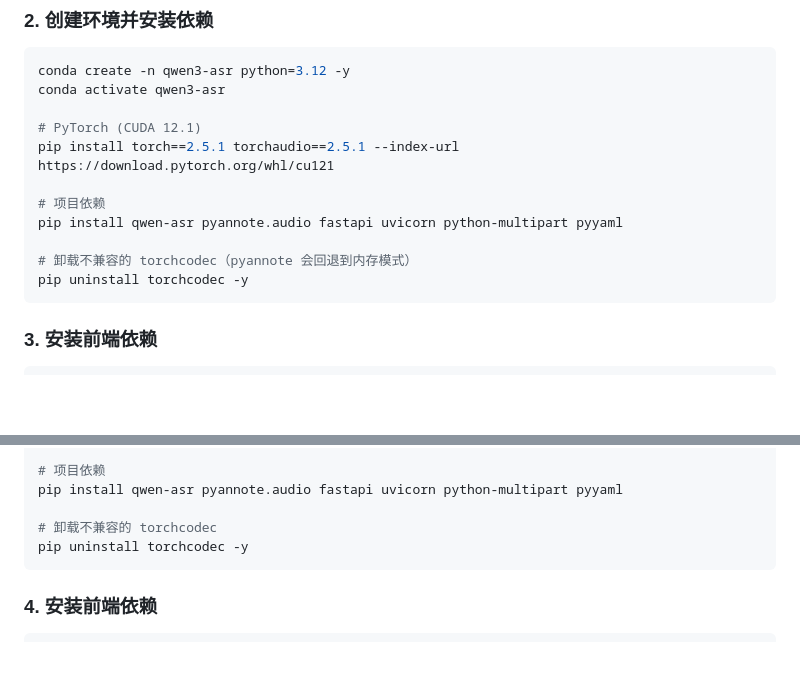
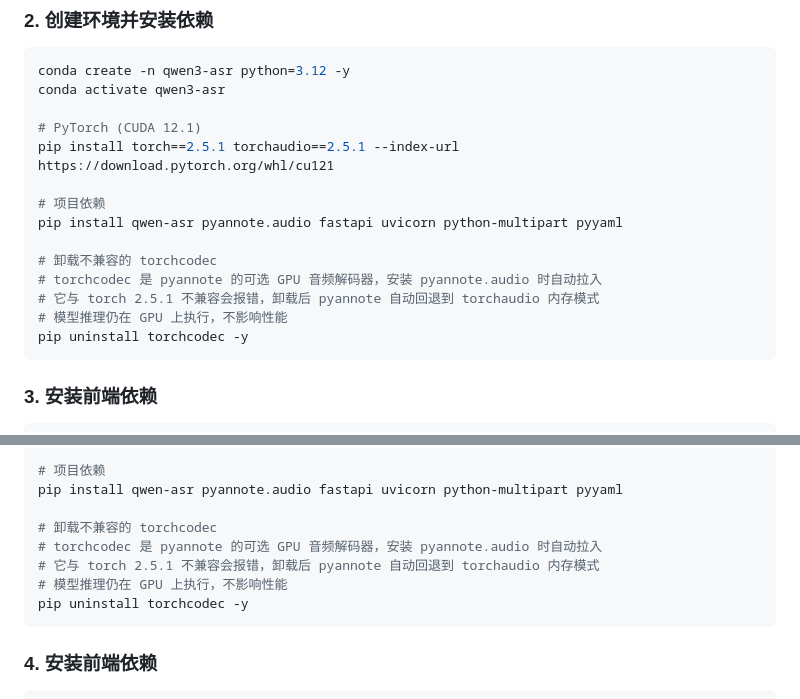
Before and after one commit to kafsaki/qwen3-asr-app, a Markdown page: README.md, 2 parts joined by grey strips. Rendered like a GitHub page; blank space fills up the shorter version.

Commit message:
docs: add torchcodec compatibility note in install instructions
- Explain that torchcodec is an optional pyannote dependency pulled automatically

- Document the torch 2.5.1 incompatibility and why uninstalling is safe

- Apply to both Windows Conda and Ubuntu sections

````diff
--- a/README.md
+++ b/README.md
@@ -178,7 +178,10 @@ pip install torch==2.5.1 torchaudio==2.5.1 --index-url https://download.pytorch.
 # 项目依赖
 pip install qwen-asr pyannote.audio fastapi uvicorn python-multipart pyyaml
 
-# 卸载不兼容的 torchcodec（pyannote 会回退到内存模式）
+# 卸载不兼容的 torchcodec
+# torchcodec 是 pyannote 的可选 GPU 音频解码器，安装 pyannote.audio 时自动拉入
+# 它与 torch 2.5.1 不兼容会报错，卸载后 pyannote 自动回退到 torchaudio 内存模式
+# 模型推理仍在 GPU 上执行，不影响性能
 pip uninstall torchcodec -y
 ```
 
@@ -237,6 +240,9 @@ pip install torch==2.5.1 torchaudio==2.5.1 --index-url https://download.pytorch.
 pip install qwen-asr pyannote.audio fastapi uvicorn python-multipart pyyaml
 
 # 卸载不兼容的 torchcodec
+# torchcodec 是 pyannote 的可选 GPU 音频解码器，安装 pyannote.audio 时自动拉入
+# 它与 torch 2.5.1 不兼容会报错，卸载后 pyannote 自动回退到 torchaudio 内存模式
+# 模型推理仍在 GPU 上执行，不影响性能
 pip uninstall torchcodec -y
 ```
 
````
